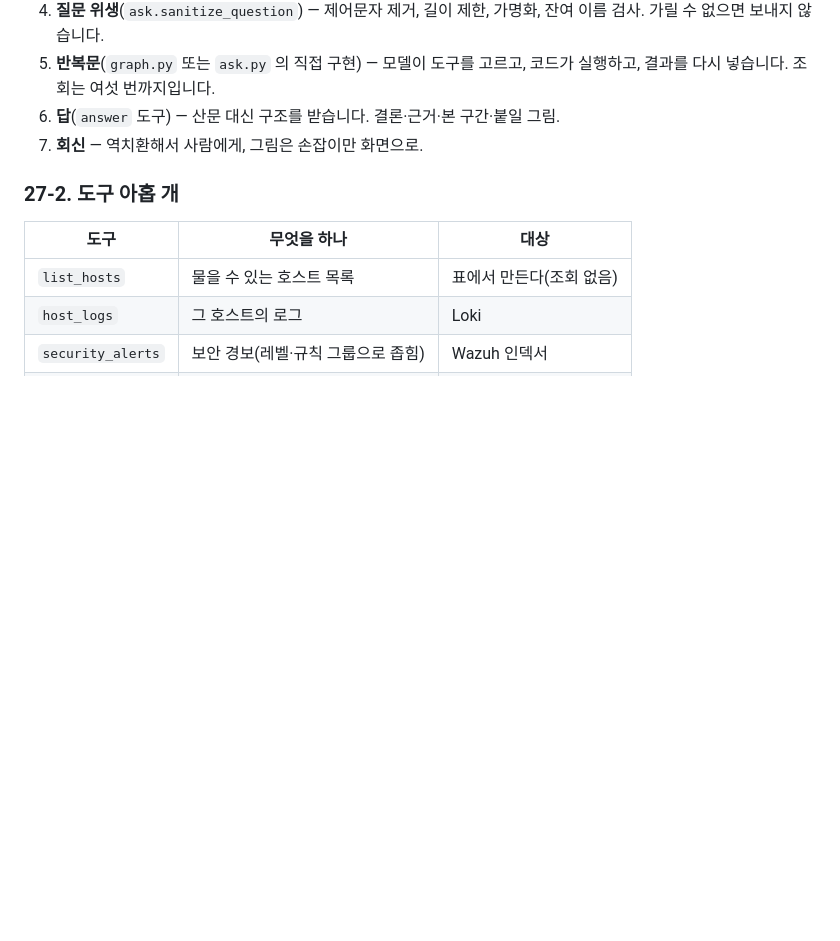
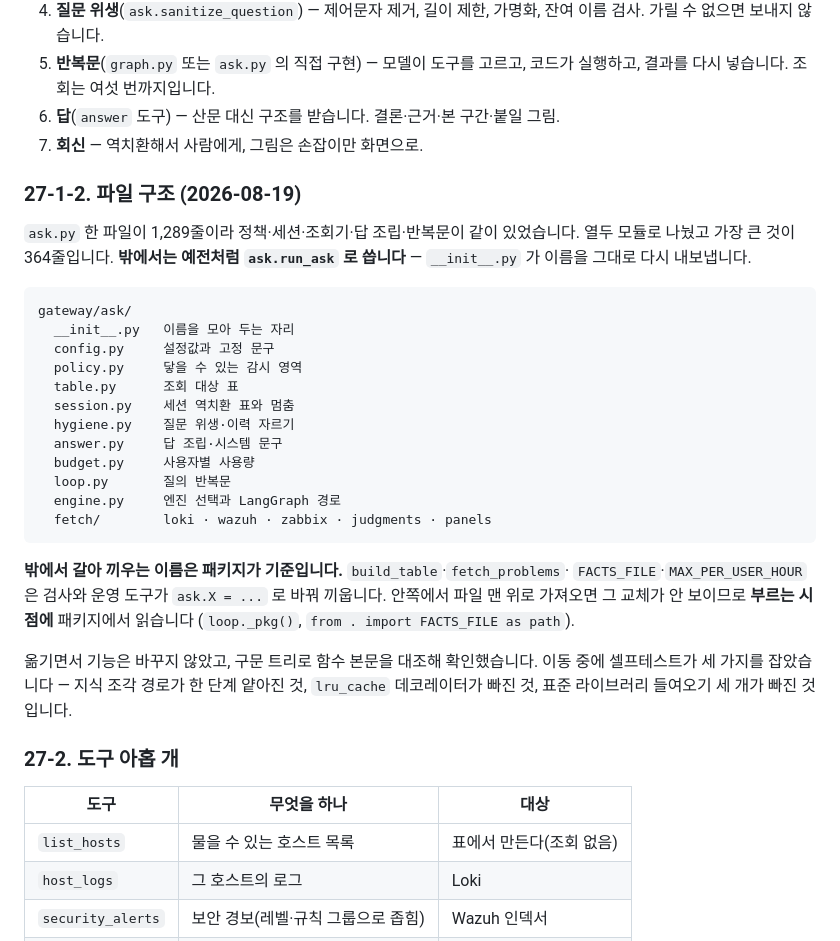
Before and after one commit to swoo0514/kinx-idc-monitoring-poc, a Markdown page: bot/GATEWAY_GUIDE.md, the part around the change. Rendered like a GitHub page; blank space fills up the shorter version.

Commit message:
docs(bot): 가이드 §27-1-2 — 질의 경로 파일 구조
Co-Authored-By: Claude Opus 5 <noreply@anthropic.com>

````diff
--- a/bot/GATEWAY_GUIDE.md
+++ b/bot/GATEWAY_GUIDE.md
@@ -1276,6 +1276,36 @@ Rocky 8·9 저널에 안 남습니다.
 6. **답**(`answer` 도구) — 산문 대신 구조를 받습니다. 결론·근거·본 구간·붙일 그림.
 7. **회신** — 역치환해서 사람에게, 그림은 손잡이만 화면으로.
 
+### 27-1-2. 파일 구조 (2026-08-19)
+
+`ask.py` 한 파일이 1,289줄이라 정책·세션·조회기·답 조립·반복문이 같이 있었습니다. 열두
+모듈로 나눴고 가장 큰 것이 364줄입니다. **밖에서는 예전처럼 `ask.run_ask` 로 씁니다** —
+`__init__.py` 가 이름을 그대로 다시 내보냅니다.
+
+```
+gateway/ask/
+  __init__.py   이름을 모아 두는 자리
+  config.py     설정값과 고정 문구
+  policy.py     닿을 수 있는 감시 영역
+  table.py      조회 대상 표
+  session.py    세션 역치환 표와 멈춤
+  hygiene.py    질문 위생·이력 자르기
+  answer.py     답 조립·시스템 문구
+  budget.py     사용자별 사용량
+  loop.py       질의 반복문
+  engine.py     엔진 선택과 LangGraph 경로
+  fetch/        loki · wazuh · zabbix · judgments · panels
+```
+
+**밖에서 갈아 끼우는 이름은 패키지가 기준입니다.** `build_table`·`fetch_problems`·
+`FACTS_FILE`·`MAX_PER_USER_HOUR` 은 검사와 운영 도구가 `ask.X = ...` 로 바꿔 끼웁니다.
+안쪽에서 파일 맨 위로 가져오면 그 교체가 안 보이므로 **부르는 시점에** 패키지에서 읽습니다
+(`loop._pkg()`, `from . import FACTS_FILE as path`).
+
+옮기면서 기능은 바꾸지 않았고, 구문 트리로 함수 본문을 대조해 확인했습니다. 이동 중에
+셀프테스트가 세 가지를 잡았습니다 — 지식 조각 경로가 한 단계 얕아진 것, `lru_cache`
+데코레이터가 빠진 것, 표준 라이브러리 들여오기 세 개가 빠진 것입니다.
+
 ### 27-2. 도구 아홉 개
 
 | 도구 | 무엇을 하나 | 대상 |
````
